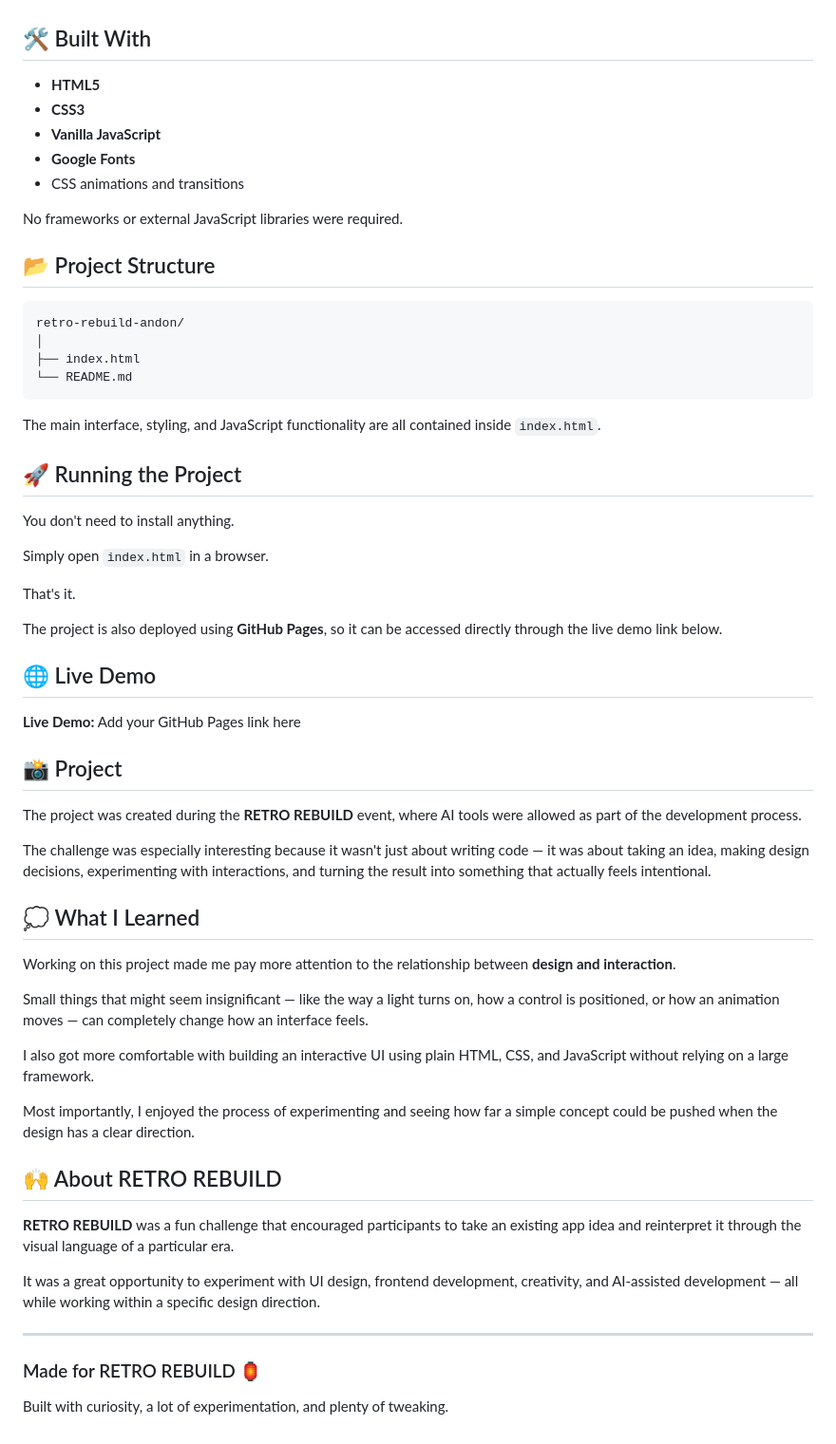
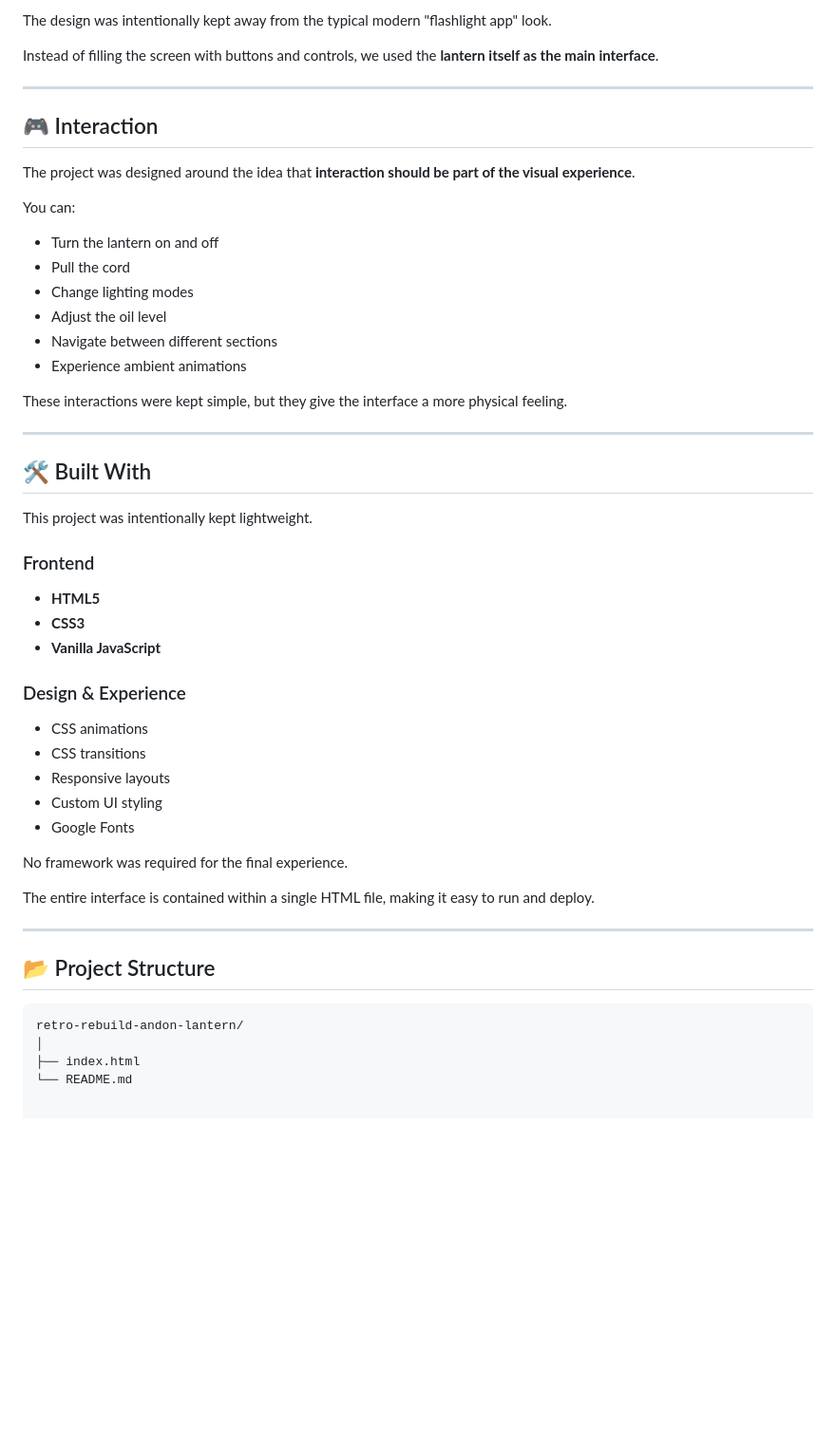
Before and after one commit to dhruvivaidya07/retro-rebuild-andon-lantern, a Markdown page: README.md, the part around one of its changes. Shown at 95% size. GitHub-like rendering; blank space fills up the shorter version.

````diff
--- a/README.md
+++ b/README.md
@@ -36,64 +81,54 @@ It was a fun exercise in thinking about UI as more than just buttons and screens
+The design was intentionally kept away from the typical modern "flashlight app" look.
+
+Instead of filling the screen with buttons and controls, we used the **lantern itself as the main interface**.
+
+---
+
+## 🎮 Interaction
+
+The project was designed around the idea that **interaction should be part of the visual experience**.
+
+You can:
+
+- Turn the lantern on and off
+- Pull the cord
+- Change lighting modes
+- Adjust the oil level
+- Navigate between different sections
+- Experience ambient animations
+
+These interactions were kept simple, but they give the interface a more physical feeling.
+
+---
 
 ## 🛠️ Built With
 
-* **HTML5**
-* **CSS3**
-* **Vanilla JavaScript**
-* **Google Fonts**
-* CSS animations and transitions
+This project was intentionally kept lightweight.
 
-No frameworks or external JavaScript libraries were required.
+### Frontend
+
+- **HTML5**
+- **CSS3**
+- **Vanilla JavaScript**
+
+### Design & Experience
+
+- CSS animations
+- CSS transitions
+- Responsive layouts
+- Custom UI styling
+- Google Fonts
+
+No framework was required for the final experience.
+
+The entire interface is contained within a single HTML file, making it easy to run and deploy.
+
+---
 
 ## 📂 Project Structure
 
 ```text
-retro-rebuild-andon/
+retro-rebuild-andon-lantern/
 │
 ├── index.html
 └── README.md
-```
-
-The main interface, styling, and JavaScript functionality are all contained inside `index.html`.
-
-## 🚀 Running the Project
-
-You don't need to install anything.
-
-Simply open `index.html` in a browser.
-
-That's it.
-
-The project is also deployed using **GitHub Pages**, so it can be accessed directly through the live demo link below.
-
-## 🌐 Live Demo
-
-**Live Demo:**
-Add your GitHub Pages link here
-
-## 📸 Project
-
-The project was created during the **RETRO REBUILD** event, where AI tools were allowed as part of the development process.
-
-The challenge was especially interesting because it wasn't just about writing code — it was about taking an idea, making design decisions, experimenting with interactions, and turning the result into something that actually feels intentional.
-
-## 💭 What I Learned
-
-Working on this project made me pay more attention to the relationship between **design and interaction**.
-
-Small things that might seem insignificant — like the way a light turns on, how a control is positioned, or how an animation moves — can completely change how an interface feels.
-
-I also got more comfortable with building an interactive UI using plain HTML, CSS, and JavaScript without relying on a large framework.
-
-Most importantly, I enjoyed the process of experimenting and seeing how far a simple concept could be pushed when the design has a clear direction.
-
-## 🙌 About RETRO REBUILD
-
-**RETRO REBUILD** was a fun challenge that encouraged participants to take an existing app idea and reinterpret it through the visual language of a particular era.
-
-It was a great opportunity to experiment with UI design, frontend development, creativity, and AI-assisted development — all while working within a specific design direction.
-
----
-
-### Made for RETRO REBUILD 🏮
-
-Built with curiosity, a lot of experimentation, and plenty of tweaking.
````
Also changed, not shown: other parts of README.md (+67 -22 lines).
